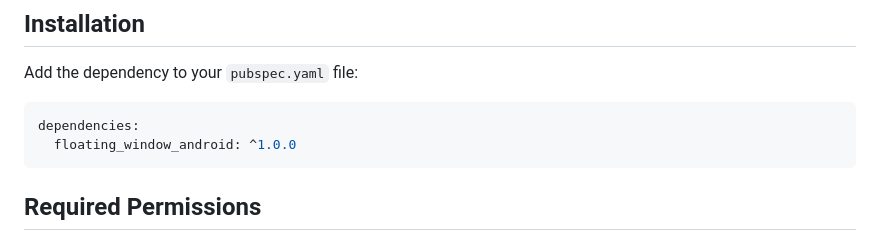
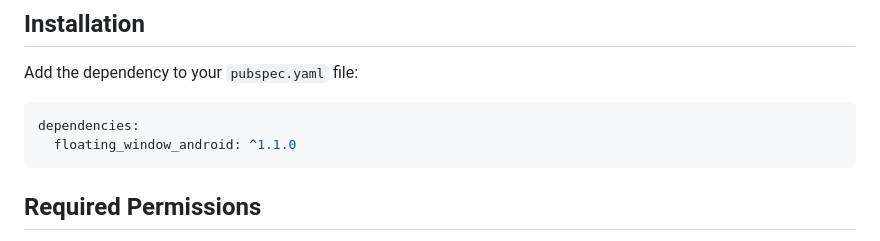
Before and after one commit to haygcao/floating_window_android, a Markdown page: README.md, the part around the change. Rendered like a GitHub page.

````diff
--- a/README.md
+++ b/README.md
@@ -31,7 +31,7 @@ Add the dependency to your `pubspec.yaml` file:
 
 ```yaml
 dependencies:
-  floating_window_android: ^1.0.0
+  floating_window_android: ^1.1.0
 ```
 
 ## Required Permissions
````
